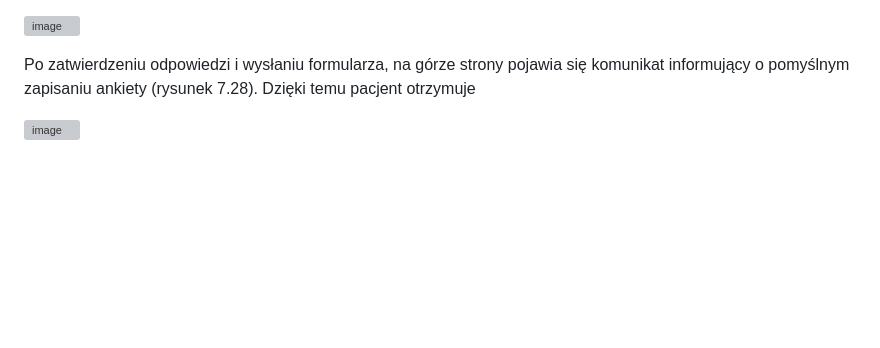
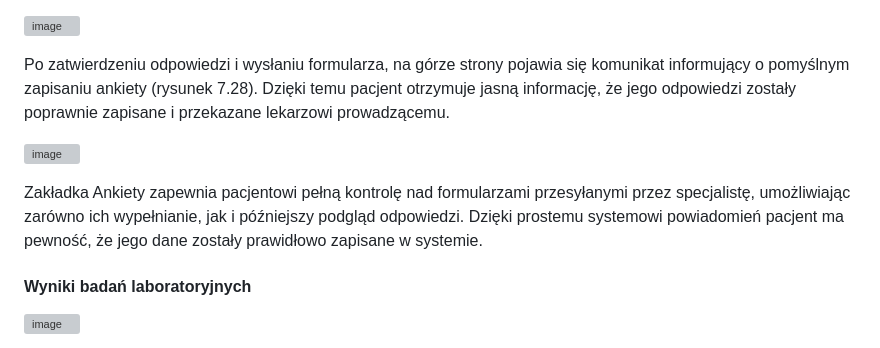
Before and after one commit to Zyla00/diagnostic-support-application, a Markdown page: README.md, the part around one of its changes. GitHub-like rendering; blank space fills up the shorter version; grey boxes are pictures that could not be loaded.

```diff
--- a/README.md
+++ b/README.md
@@ -443,7 +443,21 @@ i nie będzie możliwości późniejszej edycji (rysunek 7.27).
 </p>
 
 Po zatwierdzeniu odpowiedzi i wysłaniu formularza, na górze strony pojawia się komunikat
-informujący o pomyślnym zapisaniu ankiety (rysunek 7.28). Dzięki temu pacjent otrzymuje
+informujący o pomyślnym zapisaniu ankiety (rysunek 7.28). Dzięki temu pacjent otrzymuje jasną informację, że jego odpowiedzi zostały poprawnie zapisane i przekazane lekarzowi
+prowadzącemu.
 
 <p>
-<img width="257" height="127" alt="image" src="https://github.com/user-attachments/assets/92f8b1f4-3c99-4363-bc61-5655f8cf692a" />
+<img width="236" height="59" alt="image" src="https://github.com/user-attachments/assets/d9ba8096-1b89-4686-a89f-77514ea5ead8" />
+</p>
+
+Zakładka Ankiety zapewnia pacjentowi pełną kontrolę nad formularzami przesyłanymi przez
+specjalistę, umożliwiając zarówno ich wypełnianie, jak i późniejszy podgląd odpowiedzi.
+Dzięki prostemu systemowi powiadomień pacjent ma pewność, że jego dane zostały
+prawidłowo zapisane w systemie.
+
+#### Wyniki badań laboratoryjnych
+
+<p>
+<img width="236" height="59" alt="image" src="https://github.com/user-attachments/assets/d9ba8096-1b89-4686-a89f-77514ea5ead8" />
+</p>
+
```
Also changed, not shown: other parts of README.md (+14 -0 lines).
